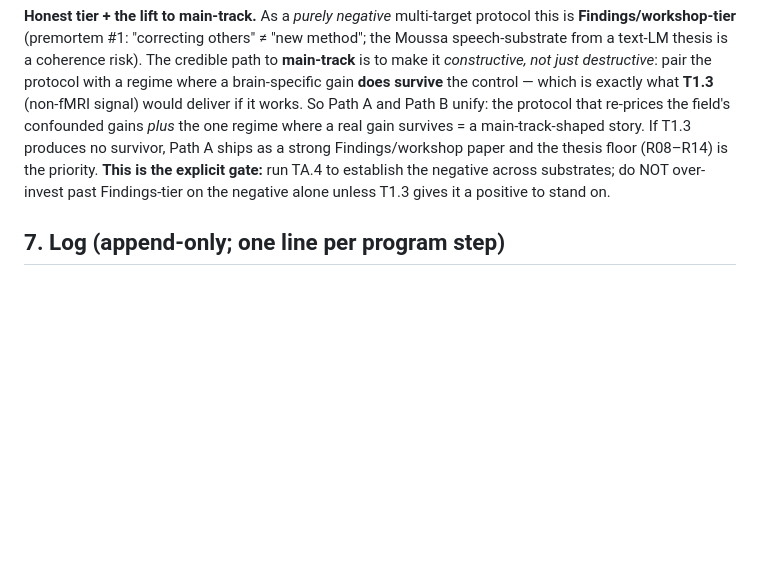
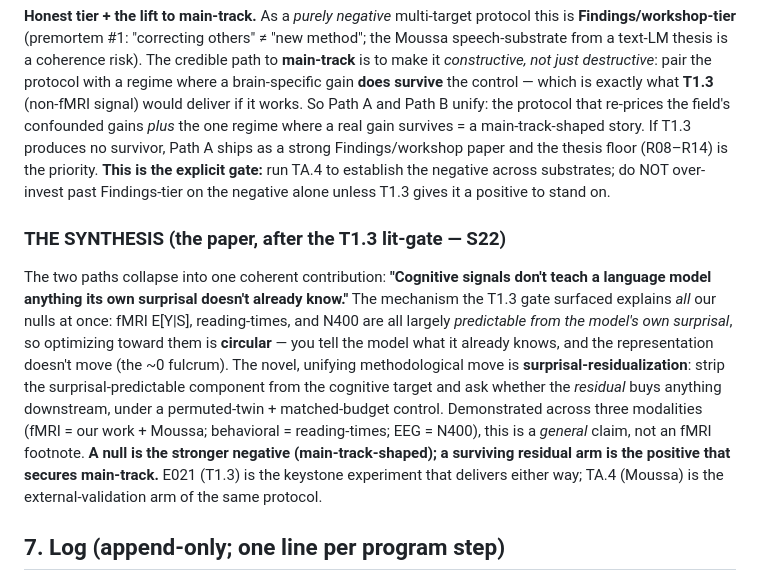
Before and after one commit to MohammadErfan-Jabbari/brain-alignment, a Markdown page: docs/expansion-program.md, the part around the change. Drawn GitHub-style; blank space fills up the shorter version.

```diff
--- a/docs/expansion-program.md
+++ b/docs/expansion-program.md
@@ -128,6 +128,9 @@ The tree file: `docs/idea-tree.md` (built in P4, machine-readable node table + a
 
 **Honest tier + the lift to main-track.** As a *purely negative* multi-target protocol this is **Findings/workshop-tier** (premortem #1: "correcting others" ≠ "new method"; the Moussa speech-substrate from a text-LM thesis is a coherence risk). The credible path to **main-track** is to make it *constructive, not just destructive*: pair the protocol with a regime where a brain-specific gain **does survive** the control — which is exactly what **T1.3** (non-fMRI signal) would deliver if it works. So Path A and Path B unify: the protocol that re-prices the field's confounded gains *plus* the one regime where a real gain survives = a main-track-shaped story. If T1.3 produces no survivor, Path A ships as a strong Findings/workshop paper and the thesis floor (R08–R14) is the priority. **This is the explicit gate:** run TA.4 to establish the negative across substrates; do NOT over-invest past Findings-tier on the negative alone unless T1.3 gives it a positive to stand on.
 
+### THE SYNTHESIS (the paper, after the T1.3 lit-gate — S22)
+The two paths collapse into one coherent contribution: **"Cognitive signals don't teach a language model anything its own surprisal doesn't already know."** The mechanism the T1.3 gate surfaced explains *all* our nulls at once: fMRI E[Y|S], reading-times, and N400 are all largely *predictable from the model's own surprisal*, so optimizing toward them is **circular** — you tell the model what it already knows, and the representation doesn't move (the ~0 fulcrum). The novel, unifying methodological move is **surprisal-residualization**: strip the surprisal-predictable component from the cognitive target and ask whether the *residual* buys anything downstream, under a permuted-twin + matched-budget control. Demonstrated across three modalities (fMRI = our work + Moussa; behavioral = reading-times; EEG = N400), this is a *general* claim, not an fMRI footnote. **A null is the stronger negative (main-track-shaped); a surviving residual arm is the positive that secures main-track.** E021 (T1.3) is the keystone experiment that delivers either way; TA.4 (Moussa) is the external-validation arm of the same protocol.
+
 ## 7. Log (append-only; one line per program step)
 - **2026-06-17 (S22 start):** Goal set. P1 done (analysis from docs). Inventory grounded (40 notes, 22 repos, E001–E020). Venue list locked. Conference-scout architecture decided (DBLP backbone). Network/APIs probed live. This tracker created.
 - **2026-06-17 (S22):** Built `idea-tree.md` (solution-altitude hierarchy) + `litsweep-relevance.md` (sweep taxonomy + digest rubric). Launched conference-scout builder (sonnet, bg) + lit-scout for O5 (opus). **Lit-scout result:** Path-A external target locked — lead = Moussa'25 multi-participant brain-tuning (NeurIPS, clone-and-run repo), companion = Negi'25 (text-LM, on-paper); **no new undiscovered positive exists** (the value is ranking-for-attack). Feasibility gate (Moussa clone-and-run on 4× L40S) launched. gbrain page `projects/brain-alignment-expansion-program` written.
```
Also changed, not shown: docs/experiments/E021_surprisal-residualized-cognitive-signal.md (added, +66 -0 lines), docs/idea-tree.md (+1 -1 lines).
